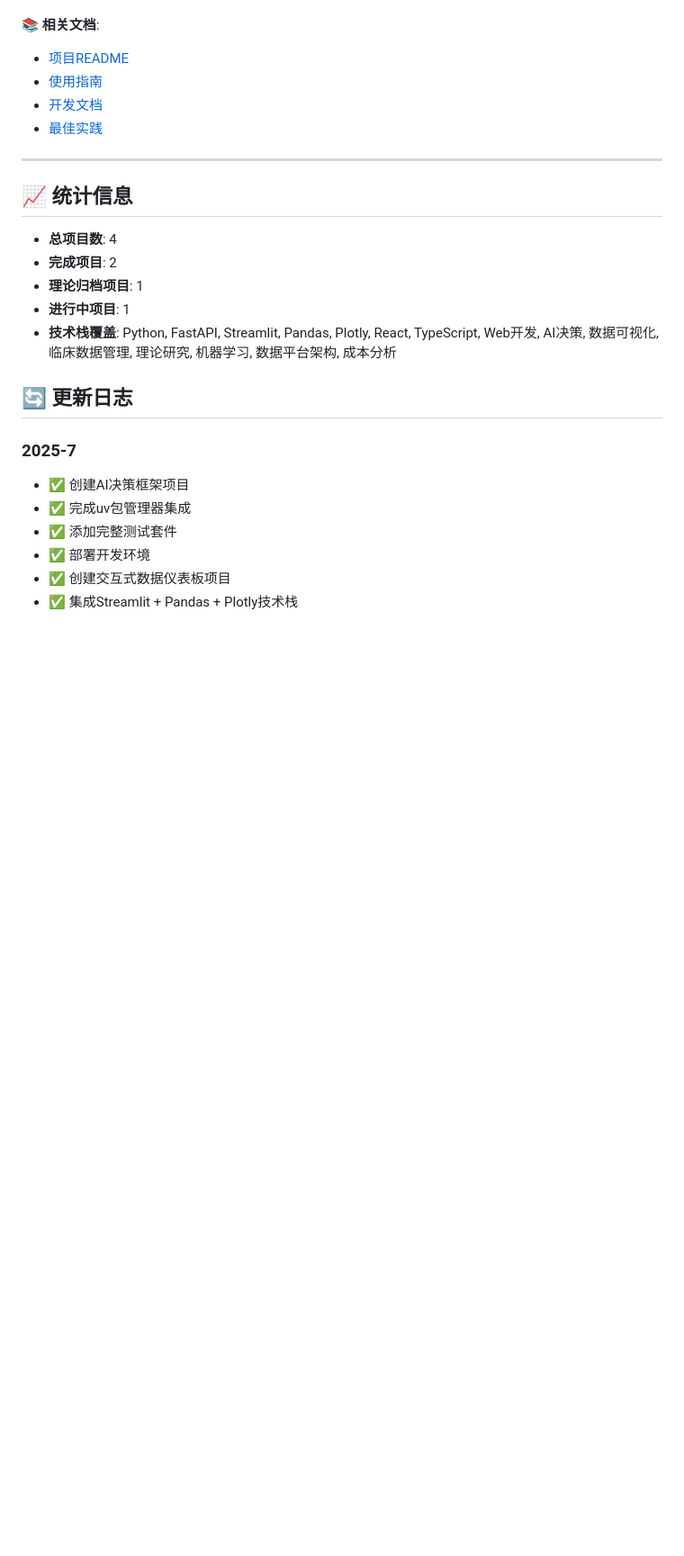
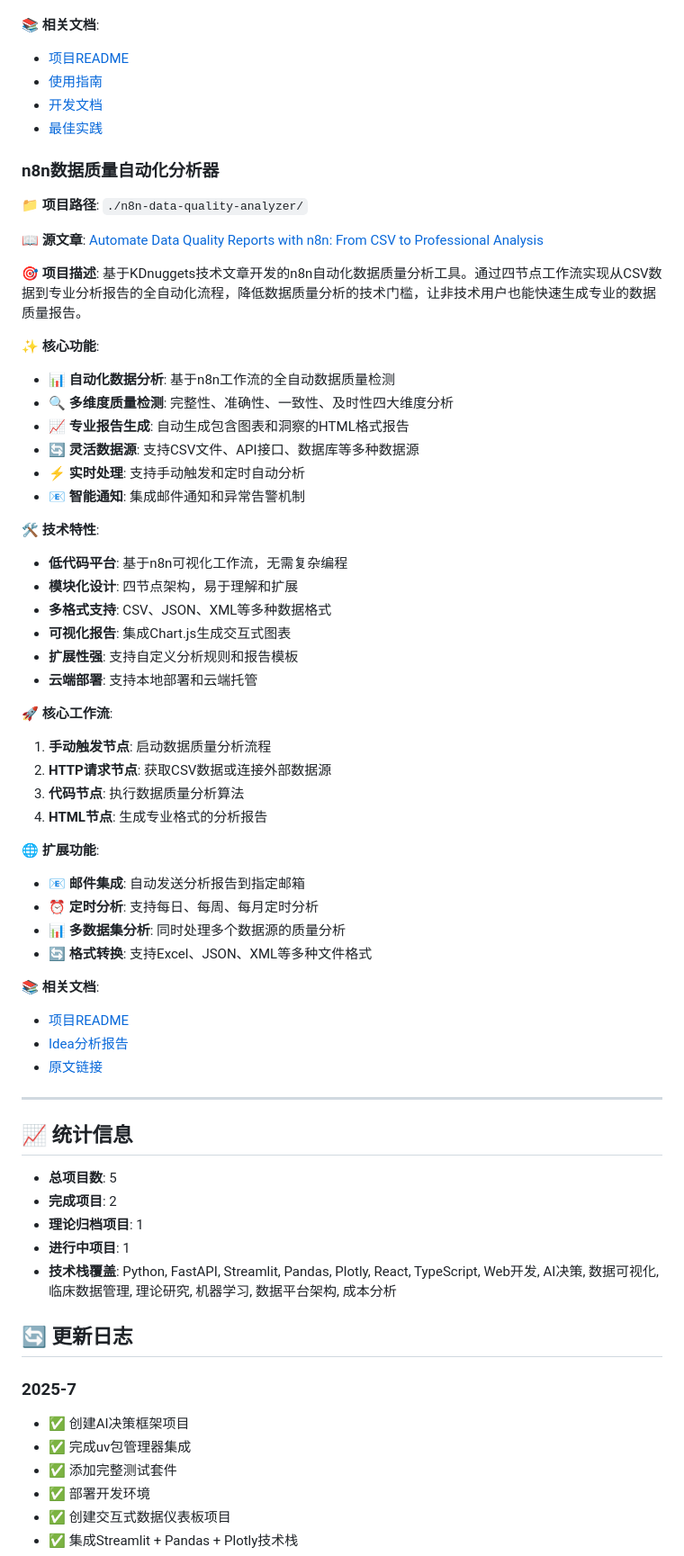
Before and after one commit to petrolpost/AI-driven-idea, a Markdown page: 项目导航.md, the part around one of its changes. Shown at 90% size. GitHub-like rendering; blank space fills up the shorter version.

```diff
--- a/项目导航.md
+++ b/项目导航.md
@@ -193,11 +194,58 @@ python run.py
 - [开发文档](./interactive-data-dashboard/docs/development.md)
 - [最佳实践](./interactive-data-dashboard/docs/best-practices.md)
 
+### n8n数据质量自动化分析器
+
+**📁 项目路径**: `./n8n-data-quality-analyzer/`
+
+**📖 源文章**: [Automate Data Quality Reports with n8n: From CSV to Professional Analysis](https://www.kdnuggets.com/automate-data-quality-reports-with-n8n-from-csv-to-professional-analysis)
+
+**🎯 项目描述**:
+基于KDnuggets技术文章开发的n8n自动化数据质量分析工具。通过四节点工作流实现从CSV数据到专业分析报告的全自动化流程，降低数据质量分析的技术门槛，让非技术用户也能快速生成专业的数据质量报告。
+
+**✨ 核心功能**:
+
+- 📊 **自动化数据分析**: 基于n8n工作流的全自动数据质量检测
+- 🔍 **多维度质量检测**: 完整性、准确性、一致性、及时性四大维度分析
+- 📈 **专业报告生成**: 自动生成包含图表和洞察的HTML格式报告
+- 🔄 **灵活数据源**: 支持CSV文件、API接口、数据库等多种数据源
+- ⚡ **实时处理**: 支持手动触发和定时自动分析
+- 📧 **智能通知**: 集成邮件通知和异常告警机制
+
+**🛠️ 技术特性**:
+
+- **低代码平台**: 基于n8n可视化工作流，无需复杂编程
+- **模块化设计**: 四节点架构，易于理解和扩展
+- **多格式支持**: CSV、JSON、XML等多种数据格式
+- **可视化报告**: 集成Chart.js生成交互式图表
+- **扩展性强**: 支持自定义分析规则和报告模板
+- **云端部署**: 支持本地部署和云端托管
+
+**🚀 核心工作流**:
+
+1. **手动触发节点**: 启动数据质量分析流程
+2. **HTTP请求节点**: 获取CSV数据或连接外部数据源
+3. **代码节点**: 执行数据质量分析算法
+4. **HTML节点**: 生成专业格式的分析报告
+
+**🌐 扩展功能**:
+
+- 📧 **邮件集成**: 自动发送分析报告到指定邮箱
+- ⏰ **定时分析**: 支持每日、每周、每月定时分析
+- 📊 **多数据集分析**: 同时处理多个数据源的质量分析
+- 🔄 **格式转换**: 支持Excel、JSON、XML等多种文件格式
+
+**📚 相关文档**:
+
+- [项目README](./n8n-data-quality-analyzer/README.md)
+- [Idea分析报告](./n8n-data-quality-analyzer/idea-analysis.md)
+- [原文链接](https://www.kdnuggets.com/automate-data-quality-reports-with-n8n-from-csv-to-professional-analysis)
+
 ---
 
 ## 📈 统计信息
 
-- **总项目数**: 4
+- **总项目数**: 5
 - **完成项目**: 2
 - **理论归档项目**: 1
 - **进行中项目**: 1
```
Also changed, not shown: other parts of 项目导航.md (+1 -0 lines), n8n-data-quality-analyzer/README.md (added, +244 -0 lines), n8n-data-quality-analyzer/idea-analysis.md (added, +134 -0 lines).
